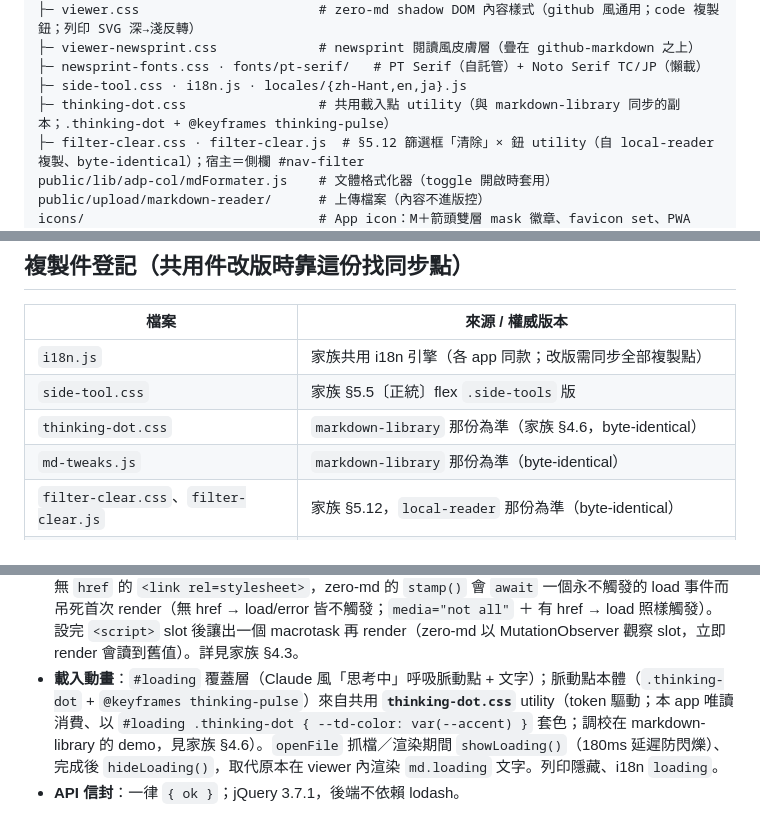
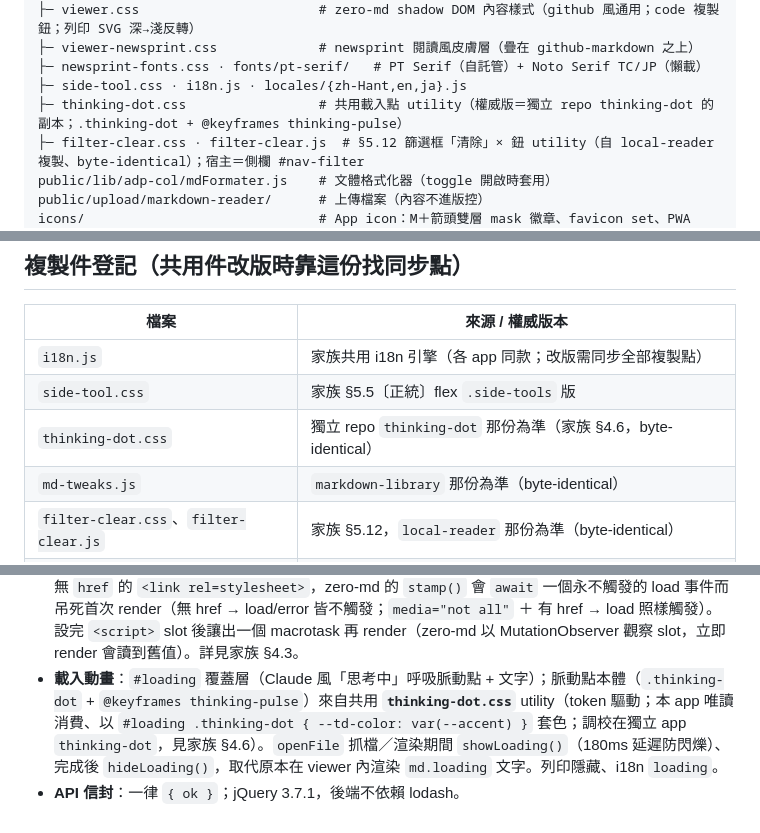
Before and after one commit to scottgfhong310/markdown-reader, a Markdown page: CLAUDE.md, 3 parts joined by grey strips. GitHub-like rendering.

Commit message:
docs(CLAUDE.md): thinking-dot.css 複製登記權威改指獨立 repo thinking-dot
家族此 utility 的家與調校台已獨立成 GitHub/thinking-dot（家族 §4.6）；
本份為自其 byte-identical 同步的複製件，非在此就地維護。

Co-Authored-By: Claude Opus 4.8 <noreply@anthropic.com>

```diff
--- a/CLAUDE.md
+++ b/CLAUDE.md
@@ -24,7 +24,7 @@ public/apps/markdown-reader/        # 前端（服務於 /apps/markdown-reader/
 ├─ viewer-newsprint.css             # newsprint 閱讀風皮膚層（疊在 github-markdown 之上）
 ├─ newsprint-fonts.css · fonts/pt-serif/   # PT Serif（自託管）+ Noto Serif TC/JP（懶載）
 ├─ side-tool.css · i18n.js · locales/{zh-Hant,en,ja}.js
-├─ thinking-dot.css                 # 共用載入點 utility（與 markdown-library 同步的副本；.thinking-dot + @keyframes thinking-pulse）
+├─ thinking-dot.css                 # 共用載入點 utility（權威版＝獨立 repo thinking-dot 的副本；.thinking-dot + @keyframes thinking-pulse）
 ├─ filter-clear.css · filter-clear.js  # §5.12 篩選框「清除」× 鈕 utility（自 local-reader 複製、byte-identical）；宿主＝側欄 #nav-filter
 public/lib/adp-col/mdFormater.js    # 文體格式化器（toggle 開啟時套用）
 public/upload/markdown-reader/      # 上傳檔案（內容不進版控）
@@ -40,7 +40,7 @@ icons/                              # App icon：M＋箭頭雙層 mask 徽章、
 |---|---|
 | `i18n.js` | 家族共用 i18n 引擎（各 app 同款；改版需同步全部複製點） |
 | `side-tool.css` | 家族 §5.5〔正統〕flex `.side-tools` 版 |
-| `thinking-dot.css` | `markdown-library` 那份為準（家族 §4.6，byte-identical） |
+| `thinking-dot.css` | 獨立 repo `thinking-dot` 那份為準（家族 §4.6，byte-identical） |
 | `md-tweaks.js` | `markdown-library` 那份為準（byte-identical） |
 | `filter-clear.css`、`filter-clear.js` | 家族 §5.12，`local-reader` 那份為準（byte-identical） |
 | `public/lib/adp-col/mdFormater.js` | adp-col 孵化器產出（與 `markdown-library` 同份 byte-identical） |
@@ -67,5 +67,5 @@ npm install && node app.js          # → http://localhost:3000/apps/markdown-re
 - **列印字級放大**：側邊 toggle `#setting-print-scale`（`format_size`）；開啟時注入 template 的 `<style id="md-print-scale">` 一條 `@media print{.markdown-body{font-size:calc(<base> * <factor>) !important;}}`，倍率＝`config.printScale`（預設 `1.25`＝125%、可調），用來抵銷「一張 A4 印 N 頁」的縮小。狀態存 `localStorage('markdown-reader-printscale')`；只影響列印。
 - **程式碼複製鈕**：render 後 `addCopyButtons` 在 shadow DOM 為每個 `<pre>` 包 `.code-wrap` 加複製鈕（inline SVG、hover 現身、列印隱藏、i18n `tool.copyCode`）。
 - **render 韌性**：zero-md `render()` 冷啟動時 promise 偶爾不 resolve（內部等外部 CDN 樣式 `<link>` 的 load 事件）。`renderUntilBody` 以 timeout race 重試。**成功條件 `= res.body || bodyPainted()`**（`res.body` 是「原文 hash 有變」旗標、非「已渲染」；冷啟動超過 race 1200ms 時被丟棄、此後永遠 `false`、`#loading` 卡住不退）——`bodyPainted()` 比對 `.markdown-body[data-hash]` 與 slot 原文 hash；不能只看 `.markdown-body` 非空（切換文件時舊內容仍在、hash 不同不誤判）。**根因鏈另一環**：`applySkinToLink` 對皮膚 link **兩態都設 `href`**（只用 `media` 切換啟用/停用）——github 風若留無 `href` 的 `<link rel=stylesheet>`，zero-md 的 `stamp()` 會 `await` 一個永不觸發的 load 事件而吊死首次 render（無 href → load/error 皆不觸發；`media="not all"` ＋ 有 href → load 照樣觸發）。設完 `<script>` slot 後讓出一個 macrotask 再 render（zero-md 以 MutationObserver 觀察 slot，立即 render 會讀到舊值）。詳見家族 §4.3。
-- **載入動畫**：`#loading` 覆蓋層（Claude 風「思考中」呼吸脈動點 + 文字）；脈動點本體（`.thinking-dot` + `@keyframes thinking-pulse`）來自共用 **`thinking-dot.css`** utility（token 驅動；本 app 唯讀消費、以 `#loading .thinking-dot { --td-color: var(--accent) }` 套色；調校在 markdown-library 的 demo，見家族 §4.6）。`openFile` 抓檔／渲染期間 `showLoading()`（180ms 延遲防閃爍）、完成後 `hideLoading()`，取代原本在 viewer 內渲染 `md.loading` 文字。列印隱藏、i18n `loading`。
+- **載入動畫**：`#loading` 覆蓋層（Claude 風「思考中」呼吸脈動點 + 文字）；脈動點本體（`.thinking-dot` + `@keyframes thinking-pulse`）來自共用 **`thinking-dot.css`** utility（token 驅動；本 app 唯讀消費、以 `#loading .thinking-dot { --td-color: var(--accent) }` 套色；調校在獨立 app `thinking-dot`，見家族 §4.6）。`openFile` 抓檔／渲染期間 `showLoading()`（180ms 延遲防閃爍）、完成後 `hideLoading()`，取代原本在 viewer 內渲染 `md.loading` 文字。列印隱藏、i18n `loading`。
 - **API 信封**：一律 `{ ok }`；jQuery 3.7.1，後端不依賴 lodash。
```
